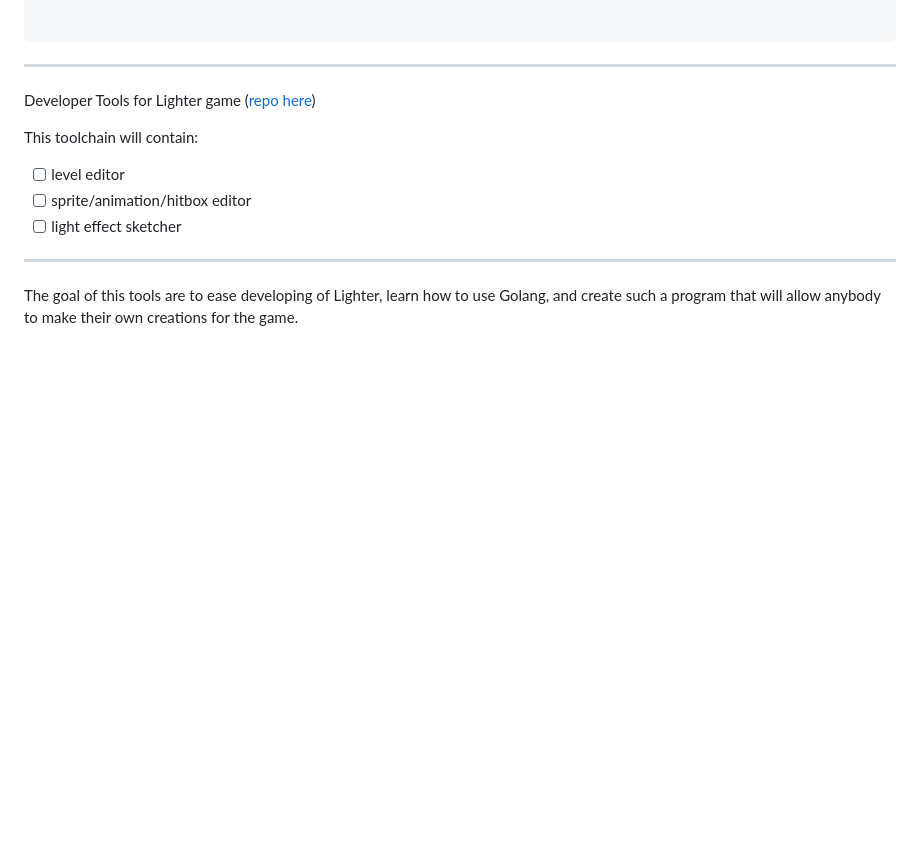
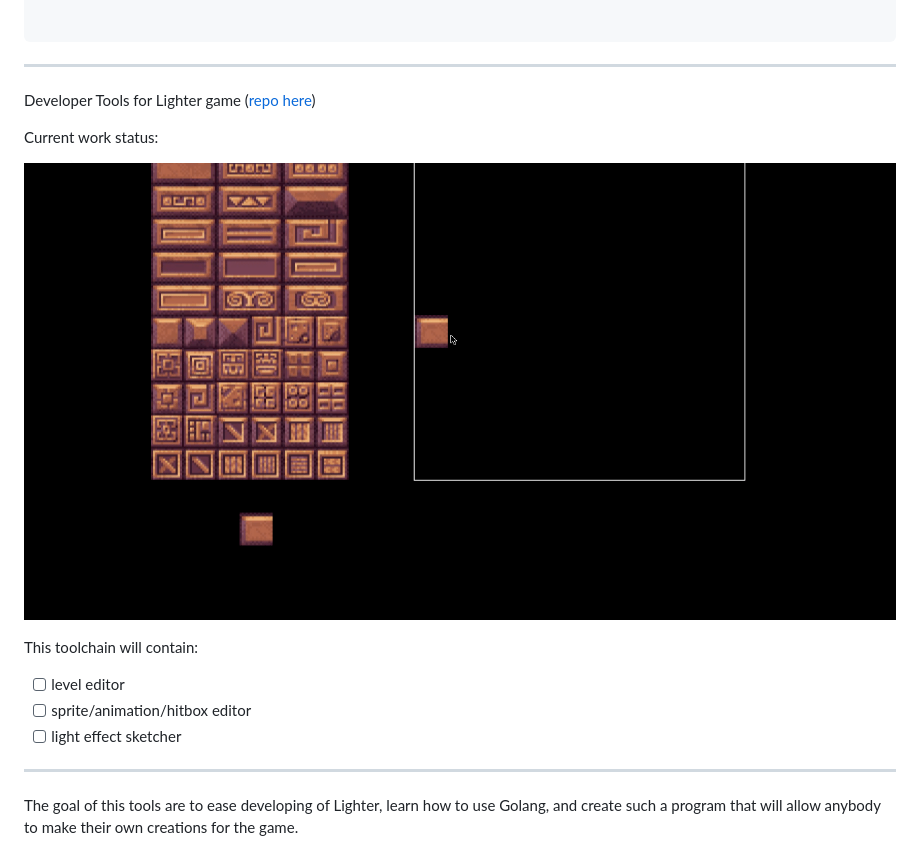
Before and after one commit to lukaszszymankiewicz/ltools, a Markdown page: README.md, the part around the change. Rendered like a GitHub page; pictures changed too: screenshot.gif (added); blank space fills up the shorter version.

```diff
--- a/README.md
+++ b/README.md
@@ -10,6 +10,11 @@
 
 ----
 Developer Tools for Lighter game ([repo here](https://github.com/lukaszszymankiewicz/lighter))
+
+Current work status:
+
+
+![A test image](screenshot.gif)
 
 This toolchain will contain:
  - [ ] level editor
```
Also changed, not shown: 1 other file.
